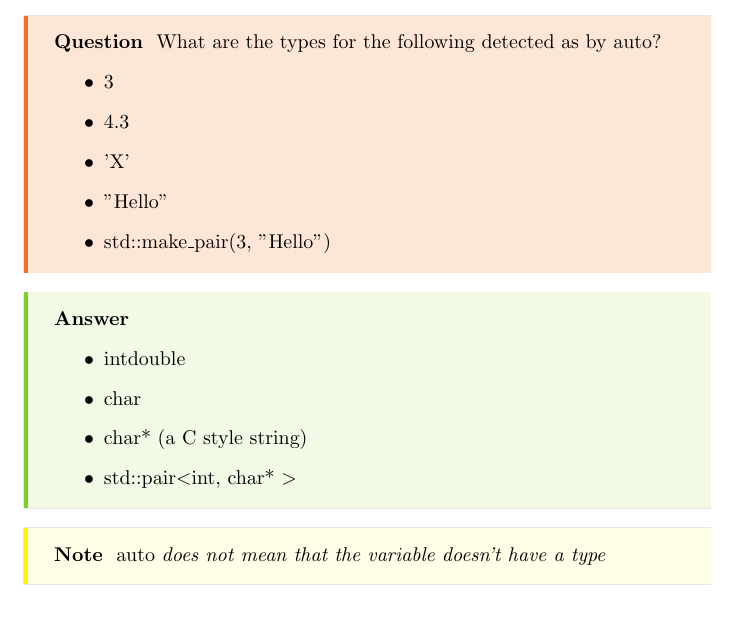
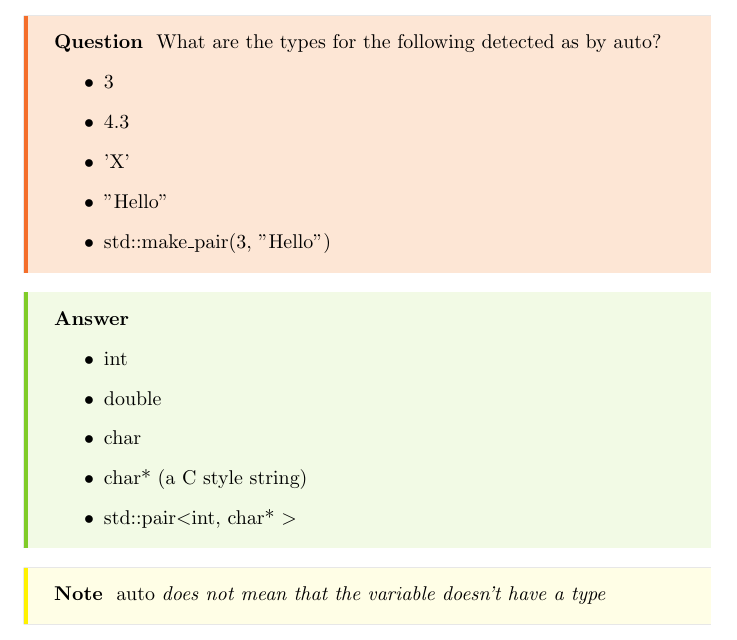
Before and after one commit to LewisHogan/cs-in-a-nutshell, a LaTeX document (stanford/cs106l/cs106l.tex): part of page 11 of 12, cut so that both start at the same text, the shorter picture padded with empty space. Compiled offline with pdfLaTeX.

Commit message:
Fix typo in lecture 2 question

```diff
--- a/stanford/cs106l/cs106l.tex
+++ b/stanford/cs106l/cs106l.tex
@@ -517,7 +517,8 @@ auto res = quadratic(a, b, c);
 
 \begin{answer}
     \begin{itemize}
-        \item intdouble
+        \item int
+        \item double
         \item char
         \item char* (a C style string)
         \item std::pair\textless int, char* \textgreater
```
